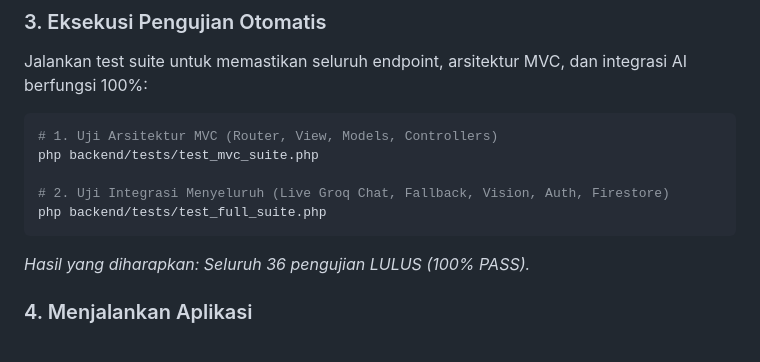
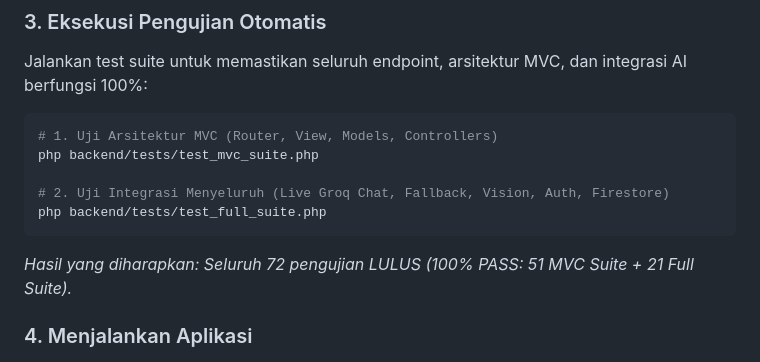
Before and after one commit to useripx/ardenaai, a Markdown page: README.md, the part around one of its changes. Rendered like a GitHub page.

Commit message:
docs: tambahkan badge GitHub repo size dan perbarui status 72/72 passing tests pada README.md

````diff
--- a/README.md
+++ b/README.md
@@ -239,7 +240,7 @@ php backend/tests/test_mvc_suite.php
 php backend/tests/test_full_suite.php
 ```
 
-*Hasil yang diharapkan: Seluruh 36 pengujian LULUS (100% PASS).*
+*Hasil yang diharapkan: Seluruh 72 pengujian LULUS (100% PASS: 51 MVC Suite + 21 Full Suite).*
 
 ### 4. Menjalankan Aplikasi
 
````
Also changed, not shown: other parts of README.md (+2 -1 lines), 1 other file.
